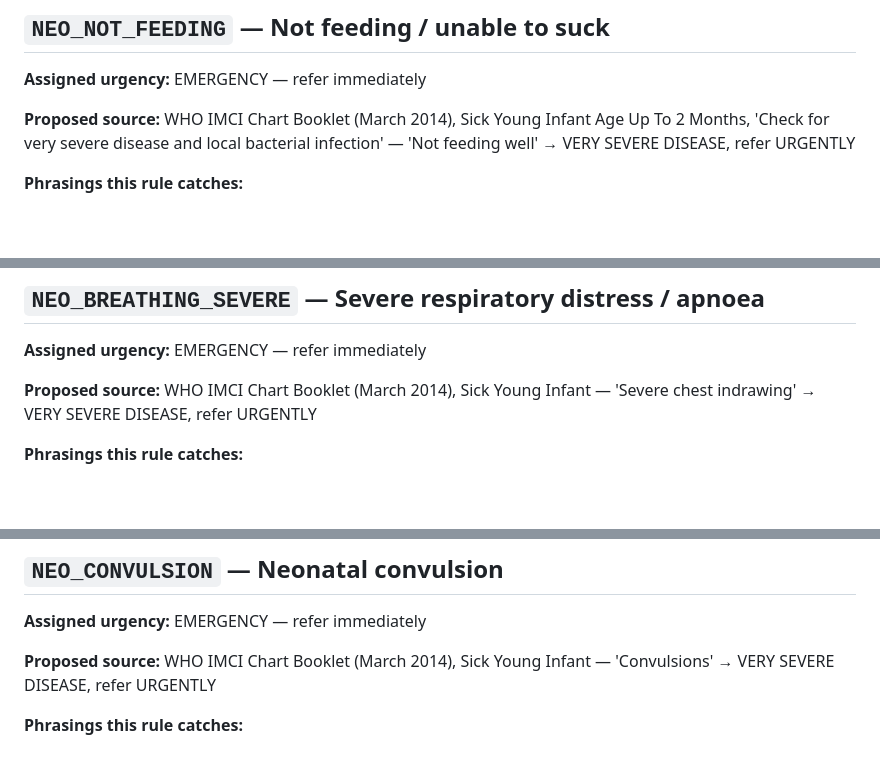
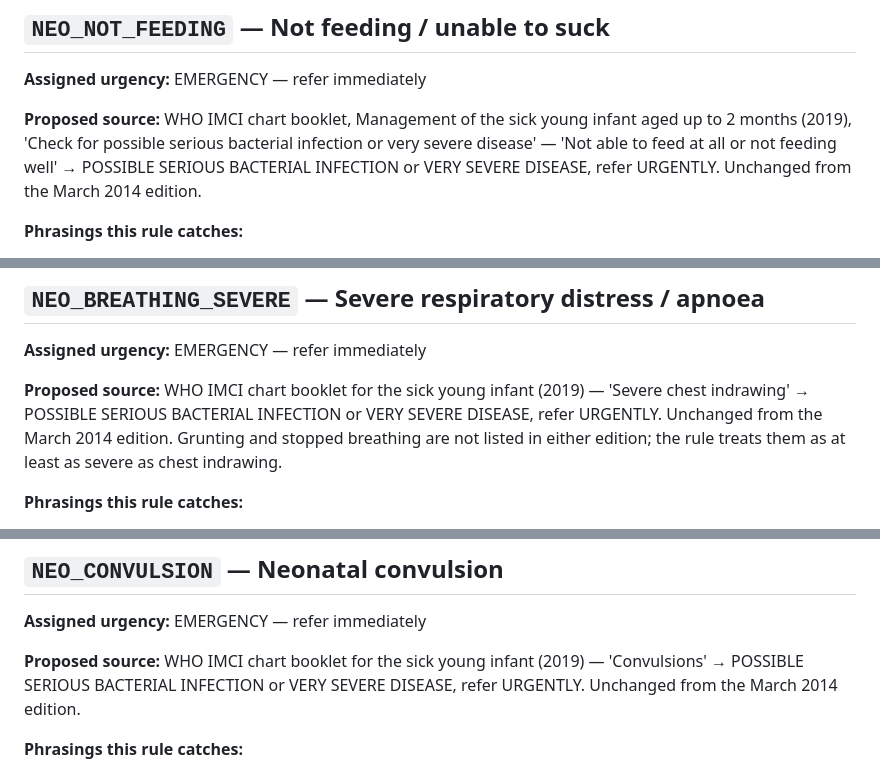
Before and after one commit to codeDeeAi/mama_triage, a Markdown page: docs/requirements/red-flag-register.md, 3 parts joined by grey strips. GitHub-like rendering; blank space fills up the shorter version.

Commit message:
Regenerate the red-flag register for the 2019 chart sources
Co-Authored-By: Claude Opus 5.5 <noreply@anthropic.com>
Claude-Session: https://claude.ai/code/session_01PCLUTsTXdgEYBMePkaZ5gW

```diff
--- a/docs/requirements/red-flag-register.md
+++ b/docs/requirements/red-flag-register.md
@@ -254,7 +254,7 @@ Record your decision in the sign-off block under each rule. Where you disagree,
 
 **Assigned urgency:** EMERGENCY — refer immediately
 
-**Proposed source:** WHO IMCI Chart Booklet (March 2014), Sick Young Infant Age Up To 2 Months, 'Check for very severe disease and local bacterial infection' — 'Not feeding well' → VERY SEVERE DISEASE, refer URGENTLY
+**Proposed source:** WHO IMCI chart booklet, Management of the sick young infant aged up to 2 months (2019), 'Check for possible serious bacterial infection or very severe disease' — 'Not able to feed at all or not feeding well' → POSSIBLE SERIOUS BACTERIAL INFECTION or VERY SEVERE DISEASE, refer URGENTLY. Unchanged from the March 2014 edition.
 
 **Phrasings this rule catches:**
 
@@ -279,7 +279,7 @@ Record your decision in the sign-off block under each rule. Where you disagree,
 
 **Assigned urgency:** EMERGENCY — refer immediately
 
-**Proposed source:** WHO IMCI Chart Booklet (March 2014), Sick Young Infant — 'Severe chest indrawing' → VERY SEVERE DISEASE, refer URGENTLY
+**Proposed source:** WHO IMCI chart booklet for the sick young infant (2019) — 'Severe chest indrawing' → POSSIBLE SERIOUS BACTERIAL INFECTION or VERY SEVERE DISEASE, refer URGENTLY. Unchanged from the March 2014 edition. Grunting and stopped breathing are not listed in either edition; the rule treats them as at least as severe as chest indrawing.
 
 **Phrasings this rule catches:**
 
@@ -302,7 +302,7 @@ Record your decision in the sign-off block under each rule. Where you disagree,
 
 **Assigned urgency:** EMERGENCY — refer immediately
 
-**Proposed source:** WHO IMCI Chart Booklet (March 2014), Sick Young Infant — 'Convulsions' → VERY SEVERE DISEASE, refer URGENTLY
+**Proposed source:** WHO IMCI chart booklet for the sick young infant (2019) — 'Convulsions' → POSSIBLE SERIOUS BACTERIAL INFECTION or VERY SEVERE DISEASE, refer URGENTLY. Unchanged from the March 2014 edition.
 
 **Phrasings this rule catches:**
 
```
Also changed, not shown: other parts of docs/requirements/red-flag-register.md (+9 -9 lines).
